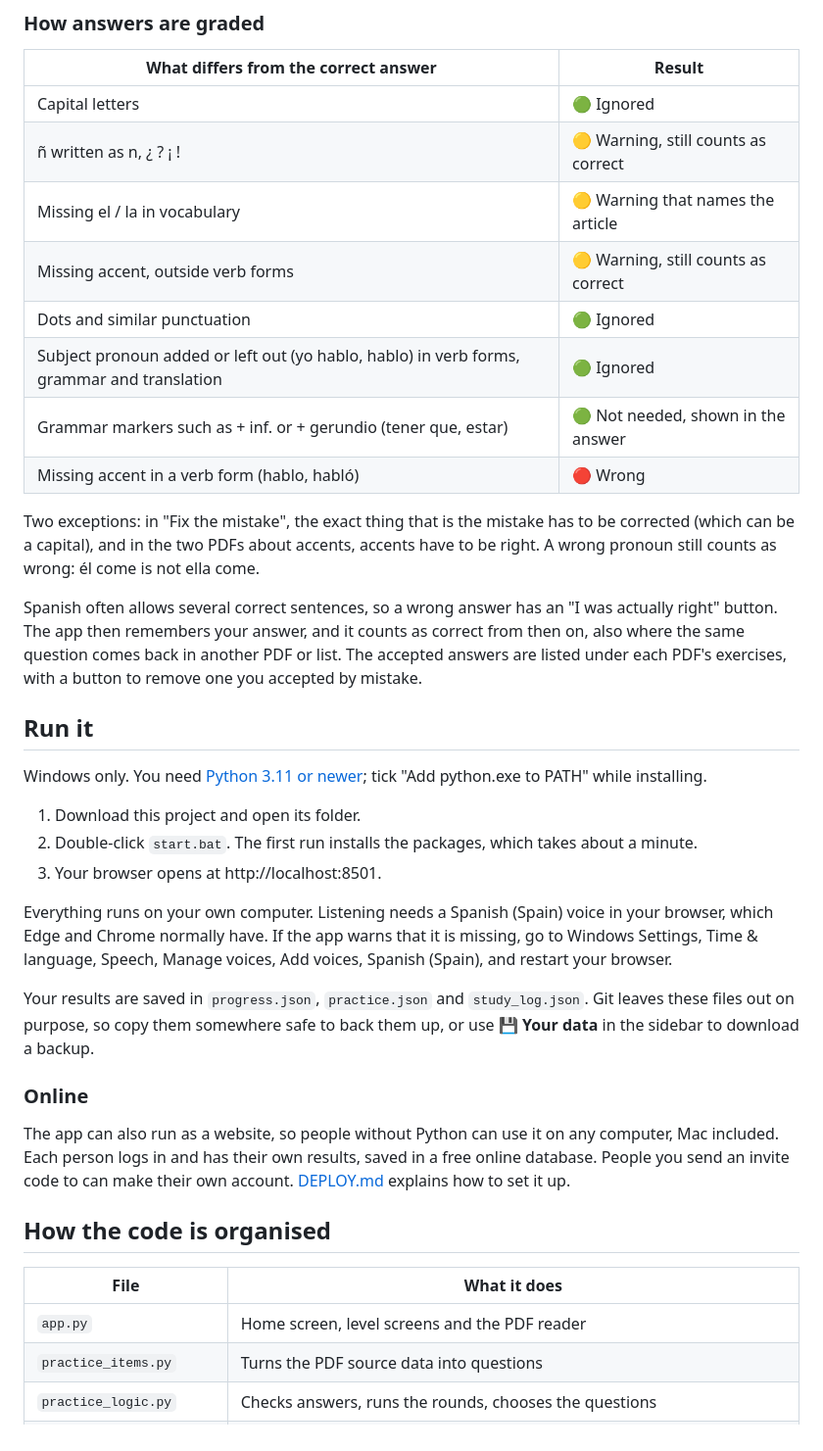
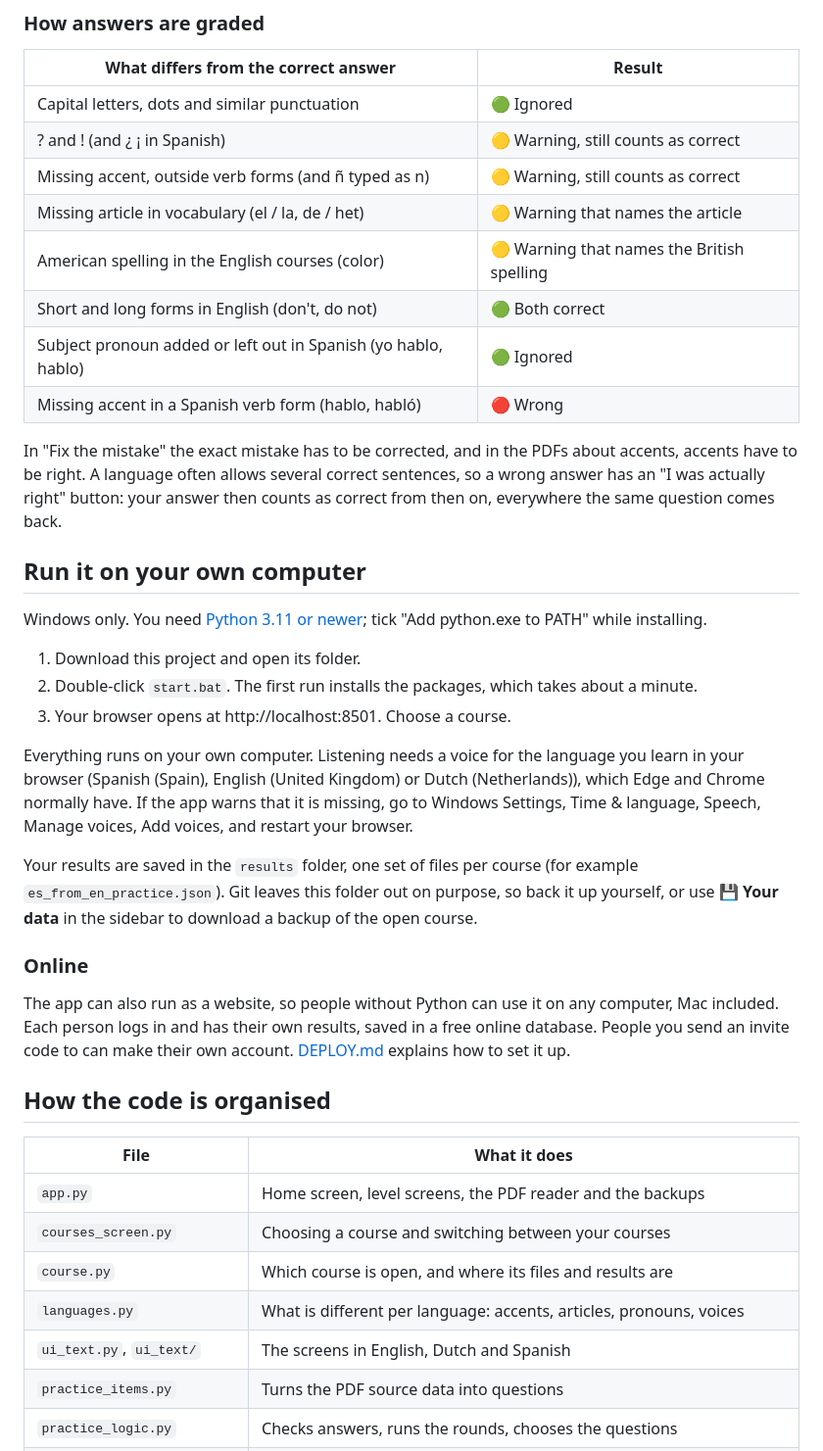
Before and after one commit to mlubberts-web/language-learning, a Markdown page: README.md, the part around one of its changes. Shown at 98% size. GitHub-like rendering.

```diff
--- a/README.md
+++ b/README.md
@@ -104,53 +95,54 @@ of the official DELE exam.
 
 | What differs from the correct answer | Result |
 |---|---|
-| Capital letters | 🟢 Ignored |
-| ñ written as n, ¿ ? ¡ ! | 🟡 Warning, still counts as correct |
-| Missing el / la in vocabulary | 🟡 Warning that names the article |
-| Missing accent, outside verb forms | 🟡 Warning, still counts as correct |
-| Dots and similar punctuation | 🟢 Ignored |
-| Subject pronoun added or left out (yo hablo, hablo) in verb forms, grammar and translation | 🟢 Ignored |
-| Grammar markers such as + inf. or + gerundio (tener que, estar) | 🟢 Not needed, shown in the answer |
-| Missing accent in a verb form (hablo, habló) | 🔴 Wrong |
+| Capital letters, dots and similar punctuation | 🟢 Ignored |
+| ? and ! (and ¿ ¡ in Spanish) | 🟡 Warning, still counts as correct |
+| Missing accent, outside verb forms (and ñ typed as n) | 🟡 Warning, still counts as correct |
+| Missing article in vocabulary (el / la, de / het) | 🟡 Warning that names the article |
+| American spelling in the English courses (color) | 🟡 Warning that names the British spelling |
+| Short and long forms in English (don't, do not) | 🟢 Both correct |
+| Subject pronoun added or left out in Spanish (yo hablo, hablo) | 🟢 Ignored |
+| Missing accent in a Spanish verb form (hablo, habló) | 🔴 Wrong |
 
-Two exceptions: in "Fix the mistake", the exact thing that is the mistake has to be corrected (which
-can be a capital), and in the two PDFs about accents, accents have to be right. A wrong pronoun
-still counts as wrong: él come is not ella come.
+In "Fix the mistake" the exact mistake has to be corrected, and in the PDFs about accents, accents
+have to be right. A language often allows several correct sentences, so a wrong answer has an
+"I was actually right" button: your answer then counts as correct from then on, everywhere the
+same question comes back.
 
-Spanish often allows several correct sentences, so a wrong answer has an "I was actually right"
-button. The app then remembers your answer, and it counts as correct from then on, also where the
-same question comes back in another PDF or list. The accepted answers are listed under each PDF's
-exercises, with a button to remove one you accepted by mistake.
-
-## Run it
+## Run it on your own computer
 
 Windows only. You need [Python 3.11 or newer](https://www.python.org/downloads/); tick "Add python.exe
 to PATH" while installing.
 
 1. Download this project and open its folder.
 2. Double-click `start.bat`. The first run installs the packages, which takes about a minute.
-3. Your browser opens at http://localhost:8501.
+3. Your browser opens at http://localhost:8501. Choose a course.
 
-Everything runs on your own computer. Listening needs a Spanish (Spain) voice in your browser, which
-Edge and Chrome normally have. If the app warns that it is missing, go to Windows Settings, Time &
-language, Speech, Manage voices, Add voices, Spanish (Spain), and restart your browser.
+Everything runs on your own computer. Listening needs a voice for the language you learn in your
+browser (Spanish (Spain), English (United Kingdom) or Dutch (Netherlands)), which Edge and Chrome
+normally have. If the app warns that it is missing, go to Windows Settings, Time & language,
+Speech, Manage voices, Add voices, and restart your browser.
 
-Your results are saved in `progress.json`, `practice.json` and `study_log.json`. Git leaves these
-files out on purpose, so copy them somewhere safe to back them up, or use **💾 Your data** in the
-sidebar to download a backup.
+Your results are saved in the `results` folder, one set of files per course (for example
+`es_from_en_practice.json`). Git leaves this folder out on purpose, so back it up yourself, or use
+**💾 Your data** in the sidebar to download a backup of the open course.
 
 ### Online
 
 The app can also run as a website, so people without Python can use it on any computer, Mac
 included. Each person logs in and has their own results, saved in a free online database. People
-you send an invite code to can make their own account.
-[DEPLOY.md](DEPLOY.md) explains how to set it up.
+you send an invite code to can make their own account. [DEPLOY.md](DEPLOY.md) explains how to set
+it up.
 
 ## How the code is organised
 
 | File | What it does |
 |---|---|
-| `app.py` | Home screen, level screens and the PDF reader |
+| `app.py` | Home screen, level screens, the PDF reader and the backups |
+| `courses_screen.py` | Choosing a course and switching between your courses |
+| `course.py` | Which course is open, and where its files and results are |
+| `languages.py` | What is different per language: accents, articles, pronouns, voices |
+| `ui_text.py`, `ui_text/` | The screens in English, Dutch and Spanish |
 | `practice_items.py` | Turns the PDF source data into questions |
 | `practice_logic.py` | Checks answers, runs the rounds, chooses the questions |
 | `practice_store.py` | Saves results and schedules the daily review |
```
Also changed, not shown: other parts of README.md (+75 -90 lines), DEPLOY.md (+14 -9 lines), PLAN.md (+5 -1 lines), docs/screenshots/courses.png (added), docs/screenshots/gender.png (deleted), docs/screenshots/home.png, docs/screenshots/practice.png (added), docs/screenshots/themes.png (deleted).
